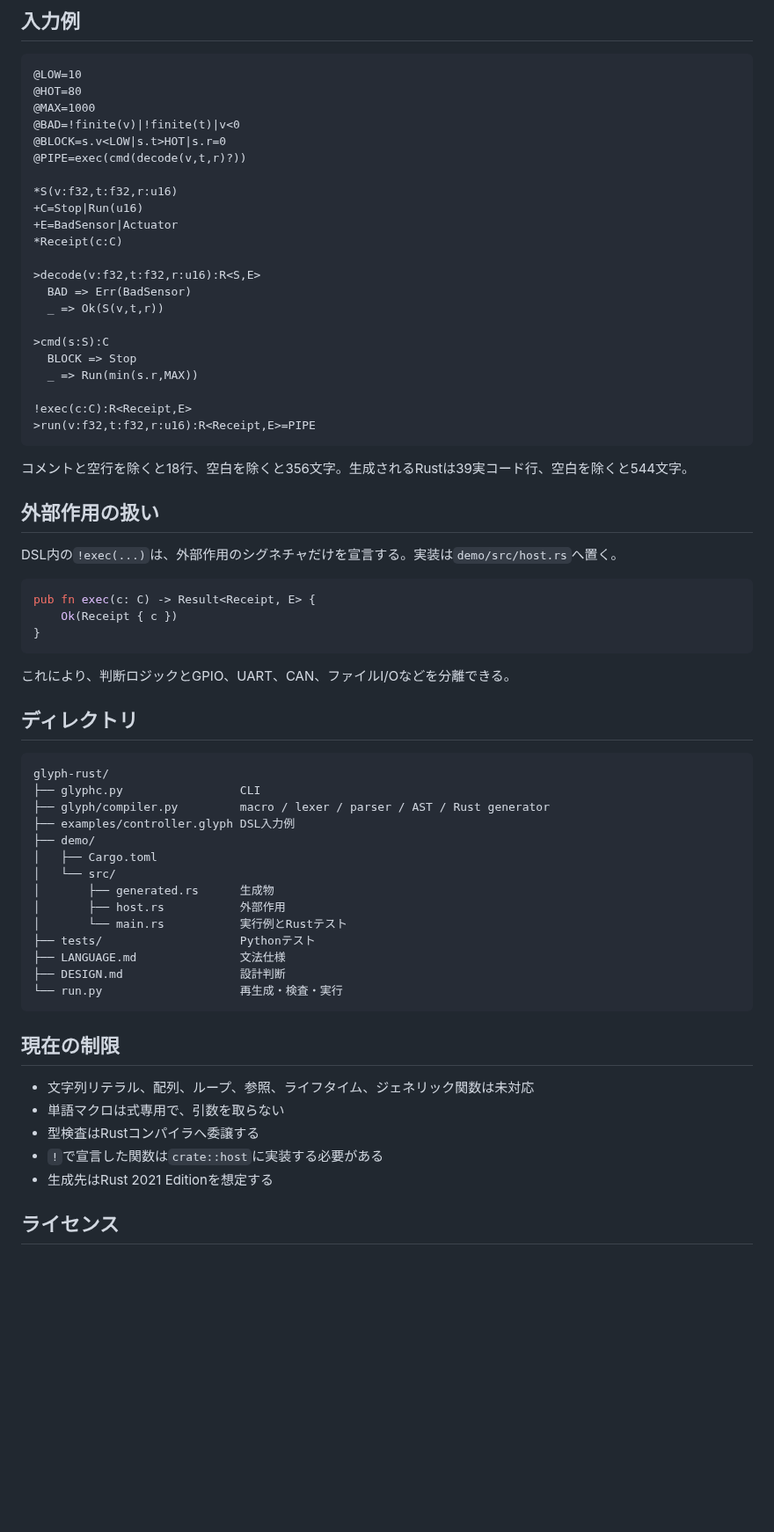
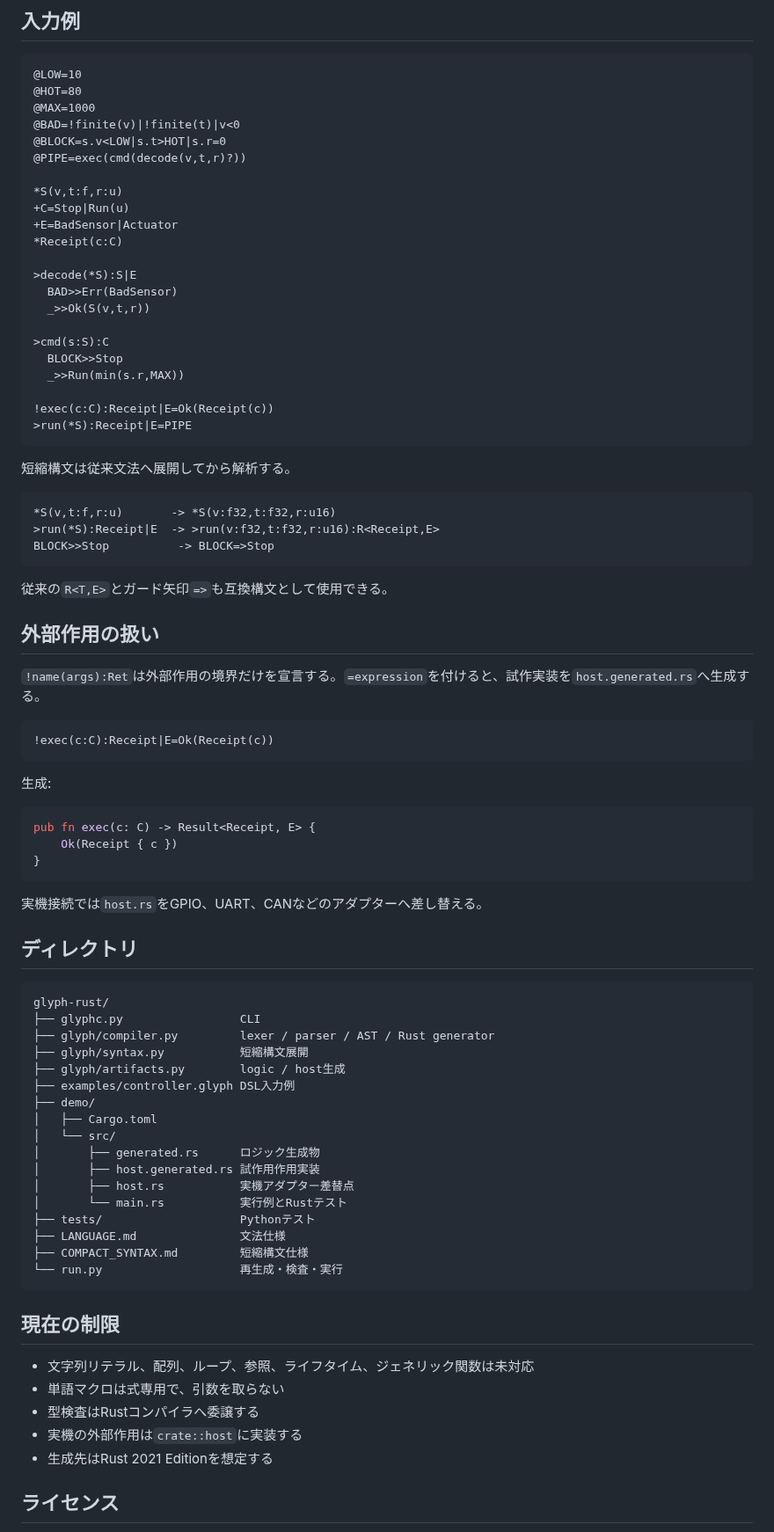
Before and after one commit to tai-calg/glyph-transpiler-rust, a Markdown page: README.md, the part around one of its changes. Shown at 88% size. GitHub-like rendering; blank space fills up the shorter version.

Commit message:
Document canonical T|E and >> syntax

````diff
--- a/README.md
+++ b/README.md
@@ -103,28 +108,42 @@ python3 -m unittest discover -s tests -v
 @BLOCK=s.v<LOW|s.t>HOT|s.r=0
 @PIPE=exec(cmd(decode(v,t,r)?))
 
-*S(v:f32,t:f32,r:u16)
-+C=Stop|Run(u16)
+*S(v,t:f,r:u)
++C=Stop|Run(u)
 +E=BadSensor|Actuator
 *Receipt(c:C)
 
->decode(v:f32,t:f32,r:u16):R<S,E>
-  BAD => Err(BadSensor)
-  _ => Ok(S(v,t,r))
+>decode(*S):S|E
+  BAD>>Err(BadSensor)
+  _>>Ok(S(v,t,r))
 
 >cmd(s:S):C
-  BLOCK => Stop
-  _ => Run(min(s.r,MAX))
+  BLOCK>>Stop
+  _>>Run(min(s.r,MAX))
 
-!exec(c:C):R<Receipt,E>
->run(v:f32,t:f32,r:u16):R<Receipt,E>=PIPE
+!exec(c:C):Receipt|E=Ok(Receipt(c))
+>run(*S):Receipt|E=PIPE
 ```
 
-コメントと空行を除くと18行、空白を除くと356文字。生成されるRustは39実コード行、空白を除くと544文字。
+短縮構文は従来文法へ展開してから解析する。
+
+```text
+*S(v,t:f,r:u)       -> *S(v:f32,t:f32,r:u16)
+>run(*S):Receipt|E  -> >run(v:f32,t:f32,r:u16):R<Receipt,E>
+BLOCK>>Stop          -> BLOCK=>Stop
+```
+
+従来の`R<T,E>`とガード矢印`=>`も互換構文として使用できる。
 
 ## 外部作用の扱い
 
-DSL内の`!exec(...)`は、外部作用のシグネチャだけを宣言する。実装は`demo/src/host.rs`へ置く。
+`!name(args):Ret`は外部作用の境界だけを宣言する。`=expression`を付けると、試作実装を`host.generated.rs`へ生成する。
+
+```text
+!exec(c:C):Receipt|E=Ok(Receipt(c))
+```
+
+生成:
 
 ```rust
 pub fn exec(c: C) -> Result<Receipt, E> {
@@ -132,24 +151,27 @@ pub fn exec(c: C) -> Result<Receipt, E> {
 }
 ```
 
-これにより、判断ロジックとGPIO、UART、CAN、ファイルI/Oなどを分離できる。
+実機接続では`host.rs`をGPIO、UART、CANなどのアダプターへ差し替える。
 
 ## ディレクトリ
 
 ```text
 glyph-rust/
 ├── glyphc.py                 CLI
-├── glyph/compiler.py         macro / lexer / parser / AST / Rust generator
+├── glyph/compiler.py         lexer / parser / AST / Rust generator
+├── glyph/syntax.py           短縮構文展開
+├── glyph/artifacts.py        logic / host生成
 ├── examples/controller.glyph DSL入力例
 ├── demo/
 │   ├── Cargo.toml
 │   └── src/
-│       ├── generated.rs      生成物
-│       ├── host.rs           外部作用
+│       ├── generated.rs      ロジック生成物
+│       ├── host.generated.rs 試作用作用実装
+│       ├── host.rs           実機アダプター差替点
 │       └── main.rs           実行例とRustテスト
 ├── tests/                    Pythonテスト
 ├── LANGUAGE.md               文法仕様
-├── DESIGN.md                 設計判断
+├── COMPACT_SYNTAX.md         短縮構文仕様
 └── run.py                    再生成・検査・実行
 ```
 
@@ -158,7 +180,7 @@ glyph-rust/
 - 文字列リテラル、配列、ループ、参照、ライフタイム、ジェネリック関数は未対応
 - 単語マクロは式専用で、引数を取らない
 - 型検査はRustコンパイラへ委譲する
-- `!`で宣言した関数は`crate::host`に実装する必要がある
+- 実機の外部作用は`crate::host`に実装する
 - 生成先はRust 2021 Editionを想定する
 
 ## ライセンス
````
Also changed, not shown: other parts of README.md (+15 -10 lines).
